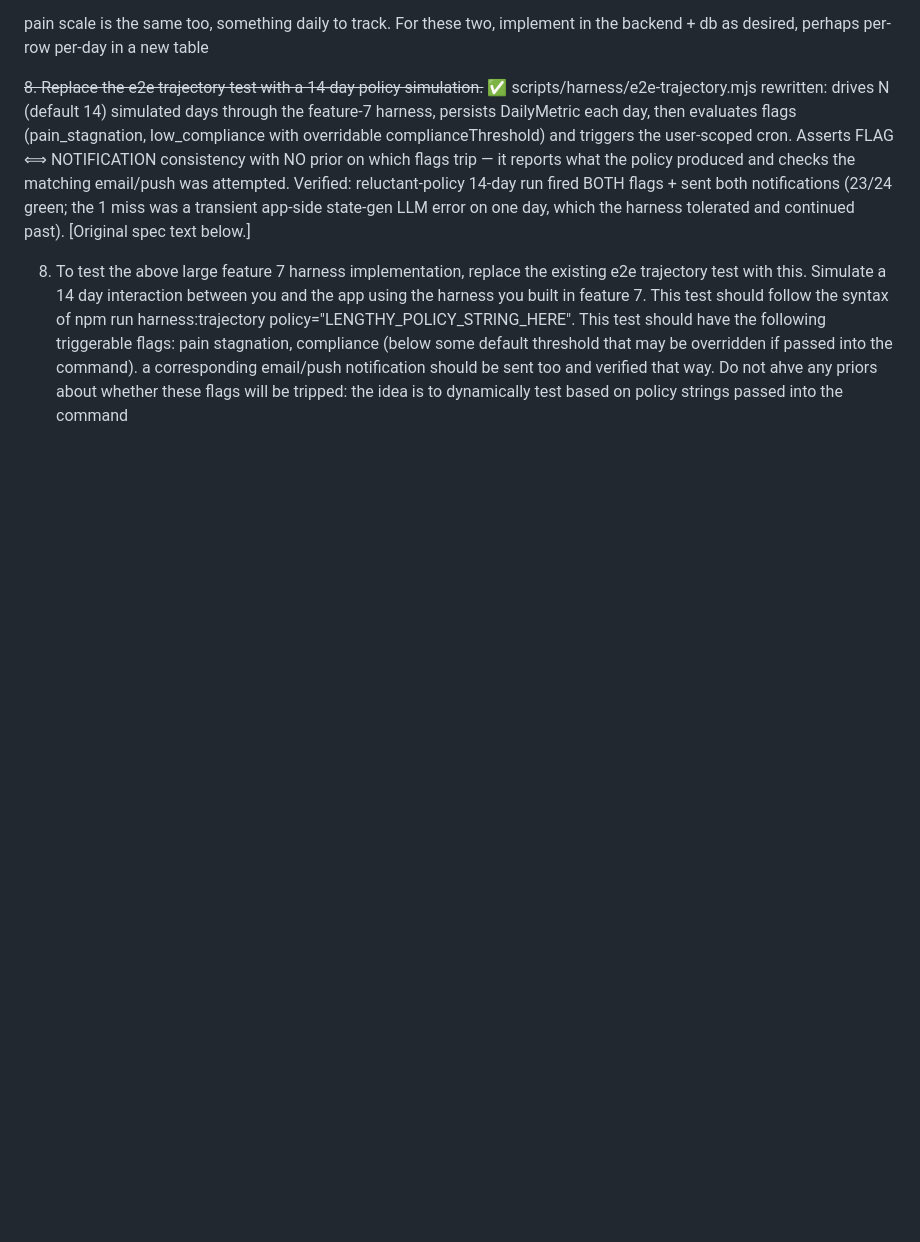
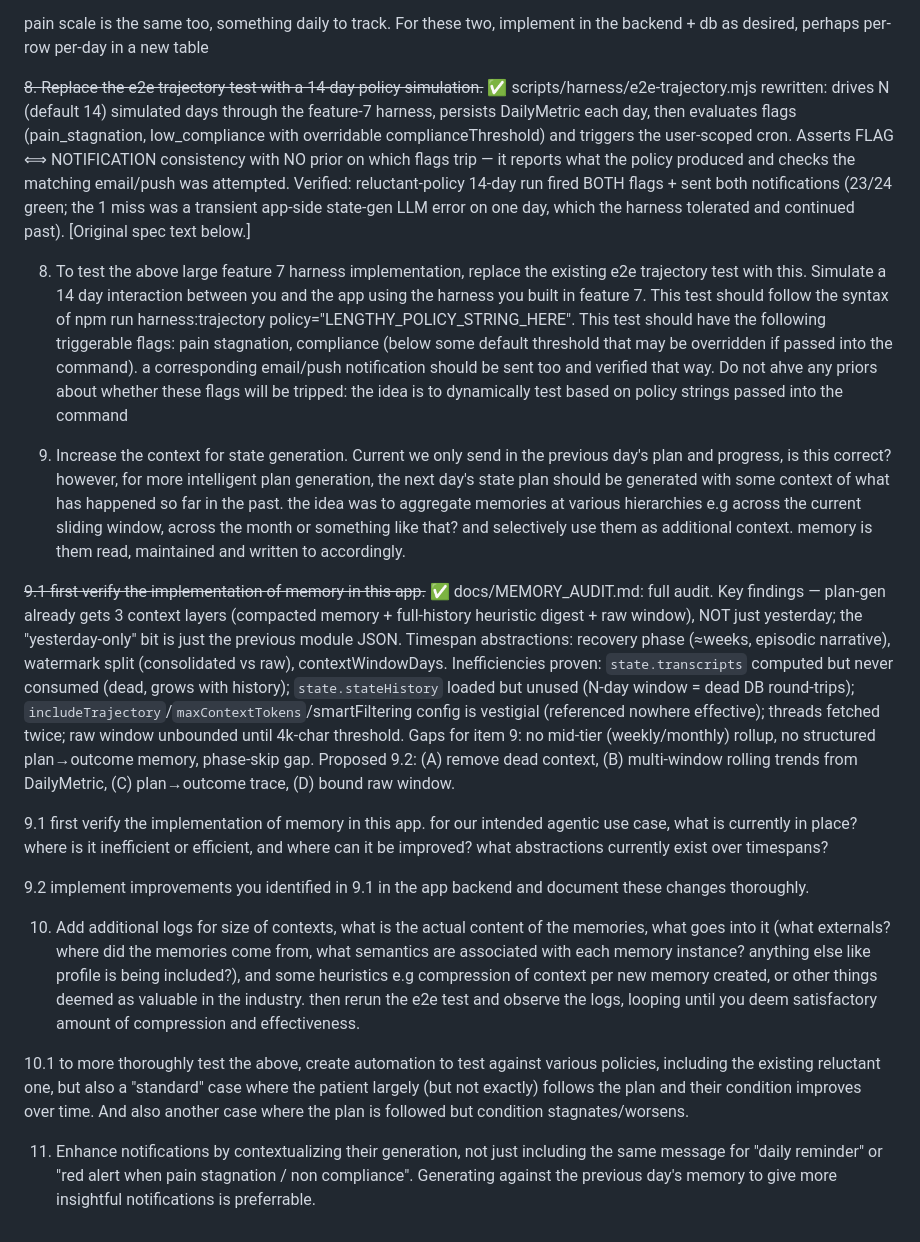
Before and after one commit to checkpoint214159/MGC2025, a Markdown page: TODO.md, the part around the change. GitHub-like rendering; blank space fills up the shorter version.

```diff
--- a/TODO.md
+++ b/TODO.md
@@ -22,3 +22,17 @@ pain scale is the same too, something daily to track. For these two, implement i
 ~~8. Replace the e2e trajectory test with a 14-day policy simulation.~~ ✅ scripts/harness/e2e-trajectory.mjs rewritten: drives N (default 14) simulated days through the feature-7 harness, persists DailyMetric each day, then evaluates flags (pain_stagnation, low_compliance with overridable complianceThreshold) and triggers the user-scoped cron. Asserts FLAG ⟺ NOTIFICATION consistency with NO prior on which flags trip — it reports what the policy produced and checks the matching email/push was attempted. Verified: reluctant-policy 14-day run fired BOTH flags + sent both notifications (23/24 green; the 1 miss was a transient app-side state-gen LLM error on one day, which the harness tolerated and continued past). [Original spec text below.]
 
 8. To test the above large feature 7 harness implementation, replace the existing e2e trajectory test with this. Simulate a 14 day interaction between you and the app using the harness you built in feature 7. This test should follow the syntax of npm run harness:trajectory policy="LENGTHY_POLICY_STRING_HERE". This test should have the following triggerable flags: pain stagnation, compliance (below some default threshold that may be overridden if passed into the command). a corresponding email/push notification should be sent too and verified that way. Do not ahve any priors about whether these flags will be tripped: the idea is to dynamically test based on policy strings passed into the command
+
+9. Increase the context for state generation. Current we only send in the previous day's plan and progress, is this correct? however, for more intelligent plan generation, the next day's state plan should be generated with some context of what has happened so far in the past. the idea was to aggregate memories at various hierarchies e.g across the current sliding window, across the month or something like that? and selectively use them as additional context. memory is them read, maintained and written to accordingly.
+
+~~9.1 first verify the implementation of memory in this app.~~ ✅ docs/MEMORY_AUDIT.md: full audit. Key findings — plan-gen already gets 3 context layers (compacted memory + full-history heuristic digest + raw window), NOT just yesterday; the "yesterday-only" bit is just the previous module JSON. Timespan abstractions: recovery phase (≈weeks, episodic narrative), watermark split (consolidated vs raw), contextWindowDays. Inefficiencies proven: `state.transcripts` computed but never consumed (dead, grows with history); `state.stateHistory` loaded but unused (N-day window = dead DB round-trips); `includeTrajectory`/`maxContextTokens`/smartFiltering config is vestigial (referenced nowhere effective); threads fetched twice; raw window unbounded until 4k-char threshold. Gaps for item 9: no mid-tier (weekly/monthly) rollup, no structured plan→outcome memory, phase-skip gap. Proposed 9.2: (A) remove dead context, (B) multi-window rolling trends from DailyMetric, (C) plan→outcome trace, (D) bound raw window.
+
+9.1 first verify the implementation of memory in this app. for our intended agentic use case, what is currently in place? where is it inefficient or efficient, and where can it be improved? what abstractions currently exist over timespans?
+
+9.2 implement improvements you identified in 9.1 in the app backend and document these changes thoroughly.
+
+10. Add additional logs for size of contexts, what is the actual content of the memories, what goes into it (what externals? where did the memories come from, what semantics are associated with each memory instance? anything else like profile is being included?), and some heuristics e.g compression of context per new memory created, or other things deemed as valuable in the industry. then rerun the e2e test and observe the logs, looping until you deem satisfactory amount of compression and effectiveness.
+
+10.1 to more thoroughly test the above, create automation to test against various policies, including the existing reluctant one, but also a "standard" case where the patient largely (but not exactly) follows the plan and their condition improves over time. And also another case where the plan is followed but condition stagnates/worsens.
+
+11. Enhance notifications by contextualizing their generation, not just including the same message for "daily reminder" or "red alert when pain stagnation / non compliance". Generating against the previous day's memory to give more insightful notifications is preferrable.
```
Also changed, not shown: docs/MEMORY_AUDIT.md (added, +128 -0 lines).
